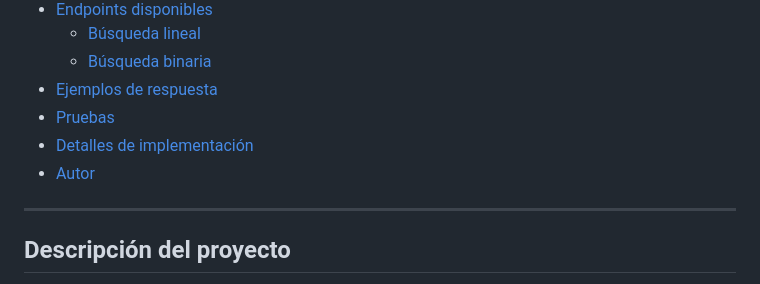
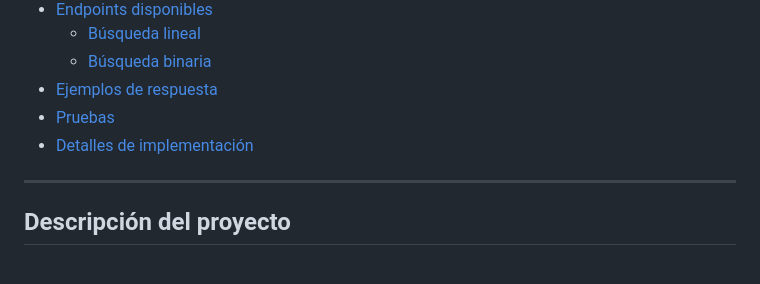
Before and after one commit to JesusJC15/parcial, a Markdown page: README.md, the part around the change. GitHub-like rendering.

Commit message:
Actualizar README.md

```diff
--- a/README.md
+++ b/README.md
@@ -26,7 +26,6 @@ El proyecto permite enviar una lista de números y un valor objetivo, y devuelve
 - [Ejemplos de respuesta](#ejemplos-de-respuesta)
 - [Pruebas](#pruebas)
 - [Detalles de implementación](#detalles-de-implementación)
-- [Autor](#autor)
 
 ---
 
```
